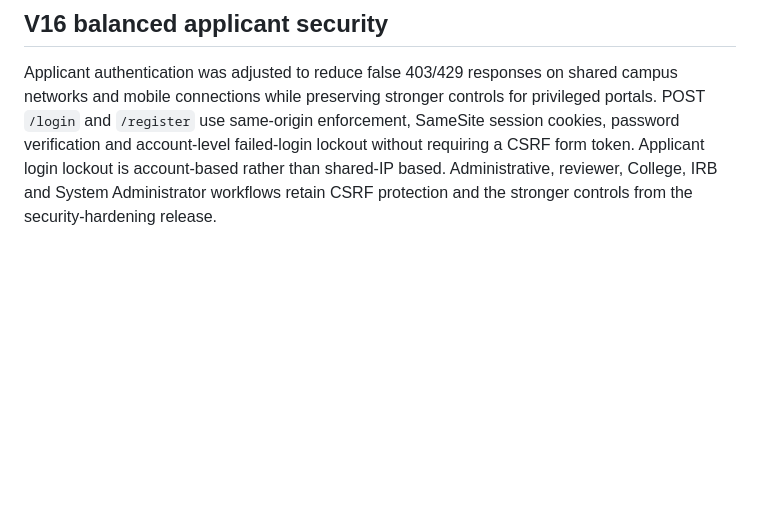
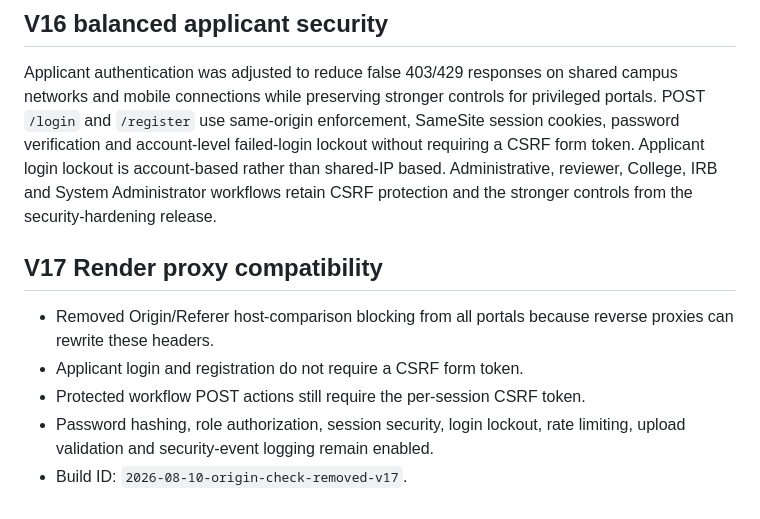
Before and after one commit to yawanokye/UCCIRB, a Markdown page: README.md, the part around the change. GitHub-like rendering; blank space fills up the shorter version.

```diff
--- a/README.md
+++ b/README.md
@@ -256,3 +256,12 @@ No additional Render environment variable is required for V12. Gmail attachment
 ## V16 balanced applicant security
 
 Applicant authentication was adjusted to reduce false 403/429 responses on shared campus networks and mobile connections while preserving stronger controls for privileged portals. POST `/login` and `/register` use same-origin enforcement, SameSite session cookies, password verification and account-level failed-login lockout without requiring a CSRF form token. Applicant login lockout is account-based rather than shared-IP based. Administrative, reviewer, College, IRB and System Administrator workflows retain CSRF protection and the stronger controls from the security-hardening release.
+
+
+## V17 Render proxy compatibility
+
+- Removed Origin/Referer host-comparison blocking from all portals because reverse proxies can rewrite these headers.
+- Applicant login and registration do not require a CSRF form token.
+- Protected workflow POST actions still require the per-session CSRF token.
+- Password hashing, role authorization, session security, login lockout, rate limiting, upload validation and security-event logging remain enabled.
+- Build ID: `2026-08-10-origin-check-removed-v17`.
```
